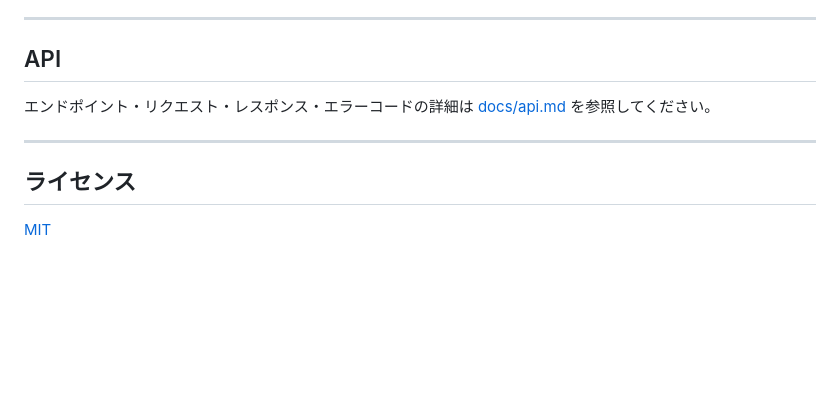
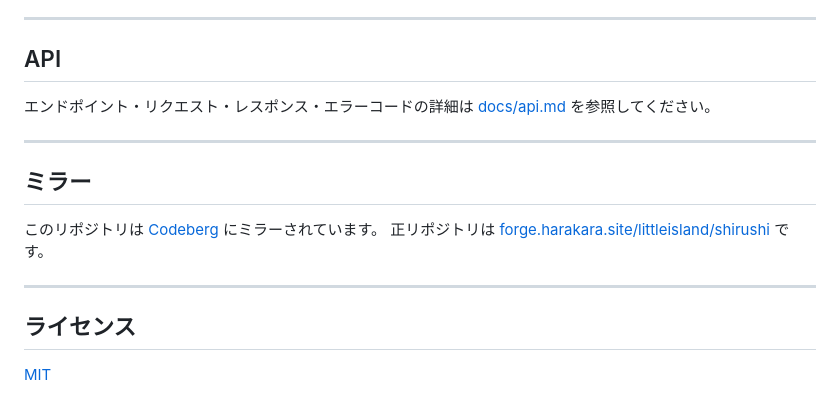
Before and after one commit to HarakaraSite/shirushi, a Markdown page: README.md, the part around the change. GitHub-like rendering; blank space fills up the shorter version.

Commit message:
Add mirror note to README
forge.harakara.site が正リポジトリ、Codeberg がミラーであることを明記。

Co-Authored-By: Claude Sonnet 4.6 <noreply@anthropic.com>

```diff
--- a/README.md
+++ b/README.md
@@ -144,6 +144,13 @@ go test -v -cover ./...
 
 ---
 
+## ミラー
+
+このリポジトリは [Codeberg](https://codeberg.org/littleisland/shirushi) にミラーされています。
+正リポジトリは [forge.harakara.site/littleisland/shirushi](https://forge.harakara.site/littleisland/shirushi) です。
+
+---
+
 ## ライセンス
 
 [MIT](LICENSE)
```
